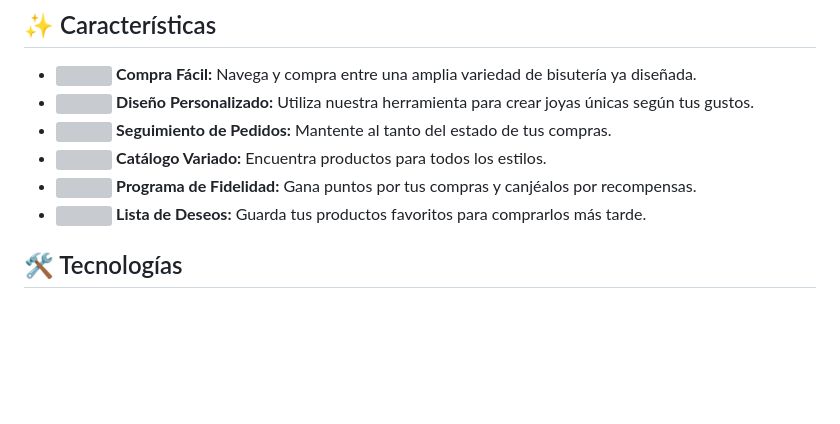
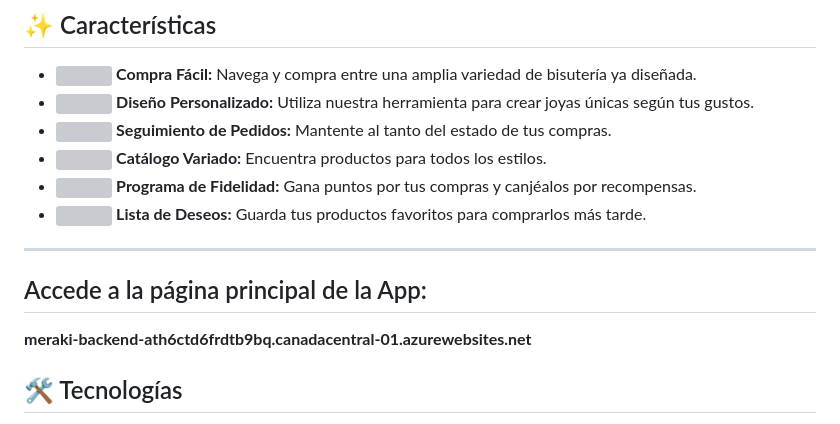
Before and after one commit to Josue-Ribero/meraki, a Markdown page: README.md, the part around the change. Rendered like a GitHub page; blank space fills up the shorter version; grey boxes are pictures that could not be loaded.

Commit message:
Readme con despliegue en Azure

```diff
--- a/README.md
+++ b/README.md
@@ -26,6 +26,11 @@ Además, contamos con un detalle extra para ti: por cada compra **recibirás pun
 *   <img src="https://cdn-icons-png.flaticon.com/512/3685/3685453.png" width="16" height="16"> **Catálogo Variado:** Encuentra productos para todos los estilos.
 *   <img src="https://cdn-icons-png.flaticon.com/512/4675/4675578.png" width="16" height="16"> **Programa de Fidelidad:** Gana puntos por tus compras y canjéalos por recompensas.
 *   <img src="https://cdn-icons-png.flaticon.com/512/4675/4675542.png" width="16" height="16"> **Lista de Deseos:** Guarda tus productos favoritos para comprarlos más tarde.
+
+---
+
+## Accede a la página principal de la App:
+**meraki-backend-ath6ctd6frdtb9bq.canadacentral-01.azurewebsites.net**
 
 ## 🛠️ Tecnologías
 
```
